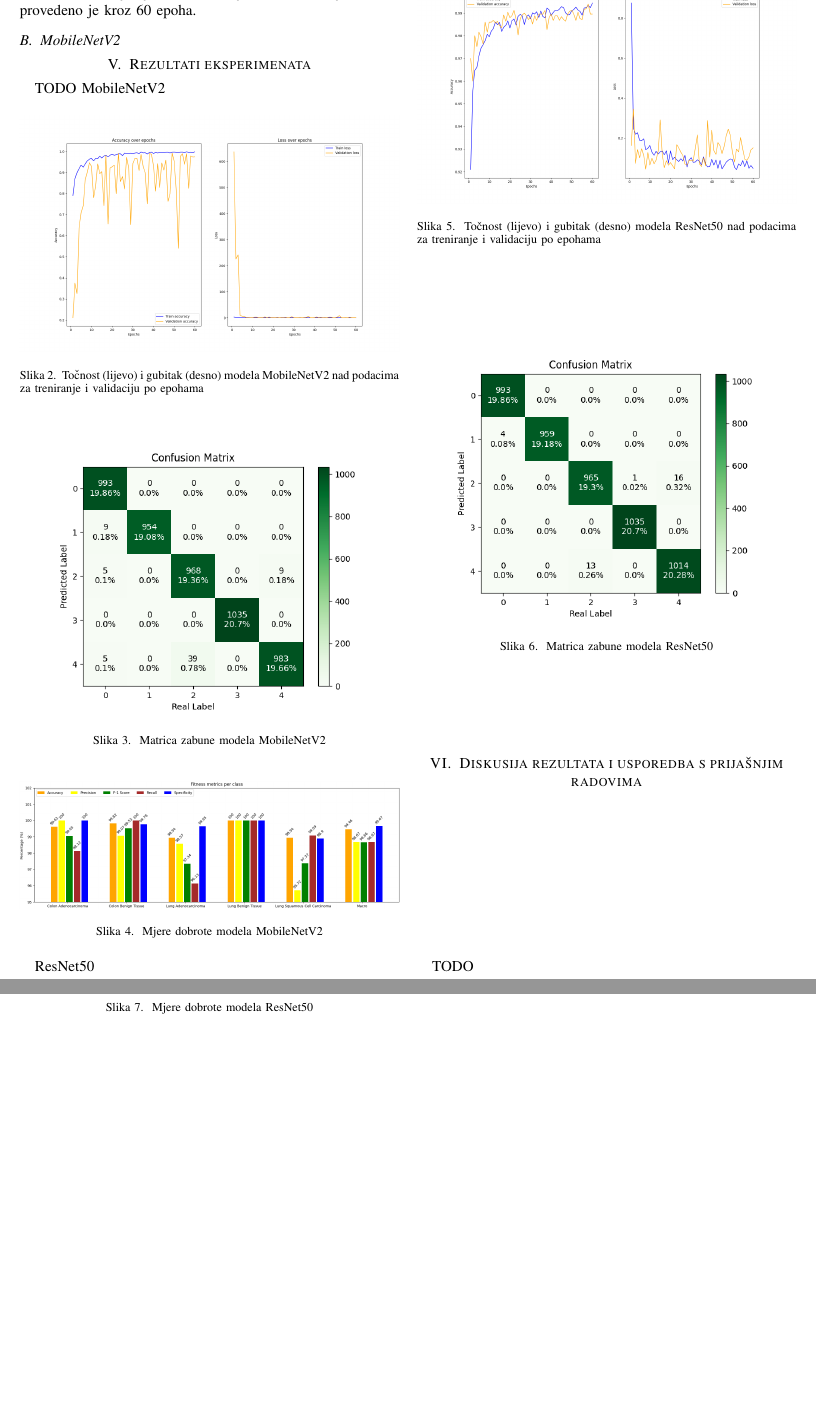
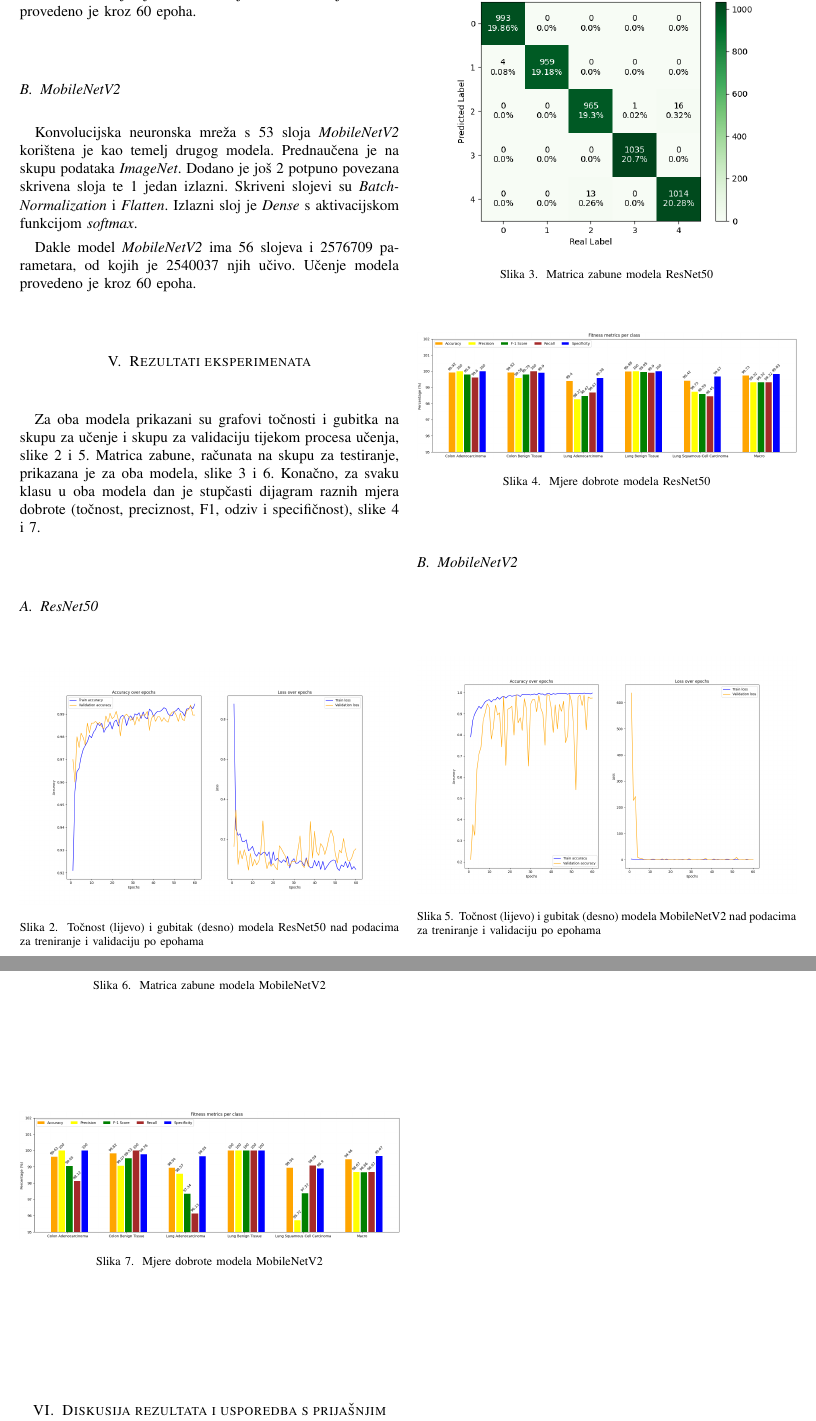
Before and after one commit to velimirkovacic/cancer-detection-project, a LaTeX paper (Izvještaj/Izvještaj.tex): two parts of pages 2 and 3 of 3, joined at a grey line, cut so that both start at the same text, the shorter picture padded with empty space. Compiled offline with pdfLaTeX; a missing font is replaced by an installed copy or a similar font; a LaTeX package or settings file that is missing is left out.

Commit message:
Dodan prikaz rezultata

```diff
--- a/Izvještaj/Izvještaj.tex
+++ b/Izvještaj/Izvještaj.tex
@@ -90,13 +90,40 @@ Konvolucijska neuronska mreža s 50 slojeva ResNet50 korištena je kao temelj pr
 
-Dakle model ResNet50 ima 55 slojeva i 49287557 parametara, od kojih je 25695749 njih učivo. Učenje modela provedeno je kroz 60 epoha.
+Dakle model \textit{ResNet50} ima 55 slojeva i 49287557 parametara, od kojih je 25695749 njih učivo. Učenje modela provedeno je kroz 60 epoha.
 
 
 \subsection{MobileNetV2}
+Konvolucijska neuronska mreža s 53 sloja \textit{MobileNetV2} korištena je kao temelj drugog modela. Prednaučena je na skupu podataka \textit{ImageNet}. Dodano je još 2 potpuno povezana skrivena sloja te 1 jedan izlazni. Skriveni slojevi su  \textit{BatchNormalization} i \textit{Flatten}. Izlazni sloj je \textit{Dense} s aktivacijskom funkcijom \textit{softmax}.
+
+Dakle model \textit{MobileNetV2} ima 56 slojeva i 2576709 parametara, od kojih je 2540037 njih učivo. Učenje modela provedeno je kroz 60 epoha.
+
 
 
 \section{Rezultati eksperimenata}
-TODO
-MobileNetV2
+Za oba modela prikazani su grafovi točnosti i gubitka na skupu za učenje i skupu za validaciju tijekom procesa učenja, slike \ref{fig:RN50_acc_loss} i \ref{fig:MN_acc_loss}. Matrica zabune, računata na skupu za testiranje, prikazana je za oba modela, slike \ref{fig:RN50_conf_mat} i \ref{fig:MN_conf_mat}. Konačno, za svaku klasu u oba modela dan je stupčasti dijagram raznih mjera dobrote (točnost, preciznost, F1, odziv i specifičnost), slike \ref{fig:RN50_fit_met} i \ref{fig:MN_fit_met}.
+
+\subsection{ResNet50}
+\begin{figure}[ht]
+	\centering
+	\includegraphics[width=\columnwidth]{ResNet50/accuracy_loss.png}
+	\caption{Točnost (lijevo) i gubitak (desno) modela ResNet50 nad podacima za treniranje i validaciju po epohama}
+	\label{fig:RN50_acc_loss}
+\end{figure}
+\begin{figure}[ht]
+	\centering
+	\includegraphics[width=\columnwidth]{ResNet50/confusion_matrix.png}
+	\caption{Matrica zabune modela ResNet50}
+	\label{fig:RN50_conf_mat}
+\end{figure}
+\begin{figure}[ht]
+	\centering
+	\includegraphics[width=\columnwidth]{ResNet50/fitness_metrics.png}
+	\caption{Mjere dobrote modela ResNet50}
+	\label{fig:RN50_fit_met}
+\end{figure}
+
+\pagebreak
+
+\subsection{MobileNetV2}
 \begin{figure}[ht]
   \centering
   \includegraphics[width=\columnwidth]{MobileNetV2/accuracy_loss.png}
@@ -116,16 +143,3 @@ MobileNetV2
   \label{fig:MN_fit_met}
 \end{figure}
 
-ResNet50
-\begin{figure}[ht]
-  \centering
-  \includegraphics[width=\columnwidth]{ResNet50/accuracy_loss.png}
-  \caption{Točnost (lijevo) i gubitak (desno) modela ResNet50 nad podacima za treniranje i validaciju po epohama}
-  \label{fig:RN50_acc_loss}
-\end{figure}
-\begin{figure}[ht]
-  \centering
-  \includegraphics[width=\columnwidth]{ResNet50/confusion_matrix.png}
-  \caption{Matrica zabune modela ResNet50}
-  \label{fig:RN50_conf_mat}
-\end{figure}
@@ -135,8 +146,5 @@ ResNet50
-  \caption{Mjere dobrote modela ResNet50}
-  \label{fig:RN50_fit_met}
-\end{figure}
+\pagebreak
 
-\pagebreak
 
 \section{Diskusija rezultata i usporedba s prijašnjim radovima}
 TODO
```
Also changed, not shown: Izvještaj/Izvještaj.tex (5 more changed lines).
